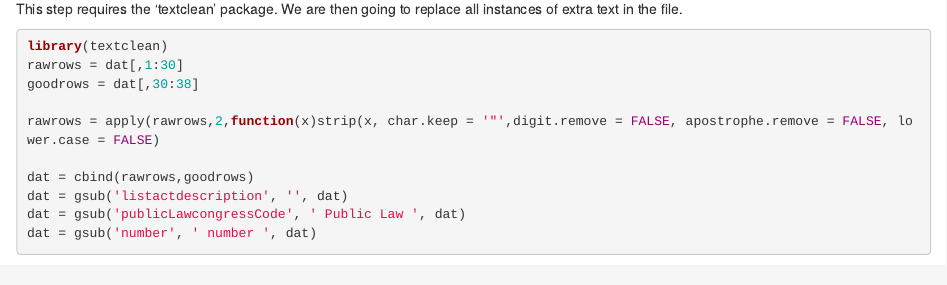
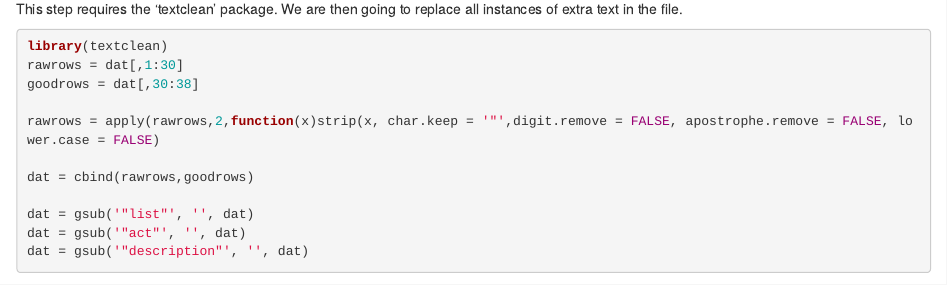
Before and after one commit to josephgilbride/Frameworks---Markdown, an R Markdown document (Frameworks 2 project.Rmd): the page in a window 1100 px wide, from 320 px down. Rendered offline with R 4.5, knitr and Pandoc, with nearby package versions; some code elsewhere in the file could not run offline.

Commit message:
Add files via upload

```diff
--- a/Frameworks 2 project.Rmd
+++ b/Frameworks 2 project.Rmd
@@ -31,6 +31,7 @@ goodrows = dat[,30:38]
 rawrows = apply(rawrows,2,function(x)strip(x, char.keep = '"',digit.remove = FALSE, apostrophe.remove = FALSE, lower.case = FALSE)
 
 dat = cbind(rawrows,goodrows)
-dat = gsub('listactdescription', '', dat)
-dat = gsub('publicLawcongressCode', ' Public Law ', dat)
-dat = gsub('number', ' number ', dat)
+
+dat = gsub('"list"', '', dat)
+dat = gsub('"act"', '', dat)
+dat = gsub('"description"', '', dat)
```
